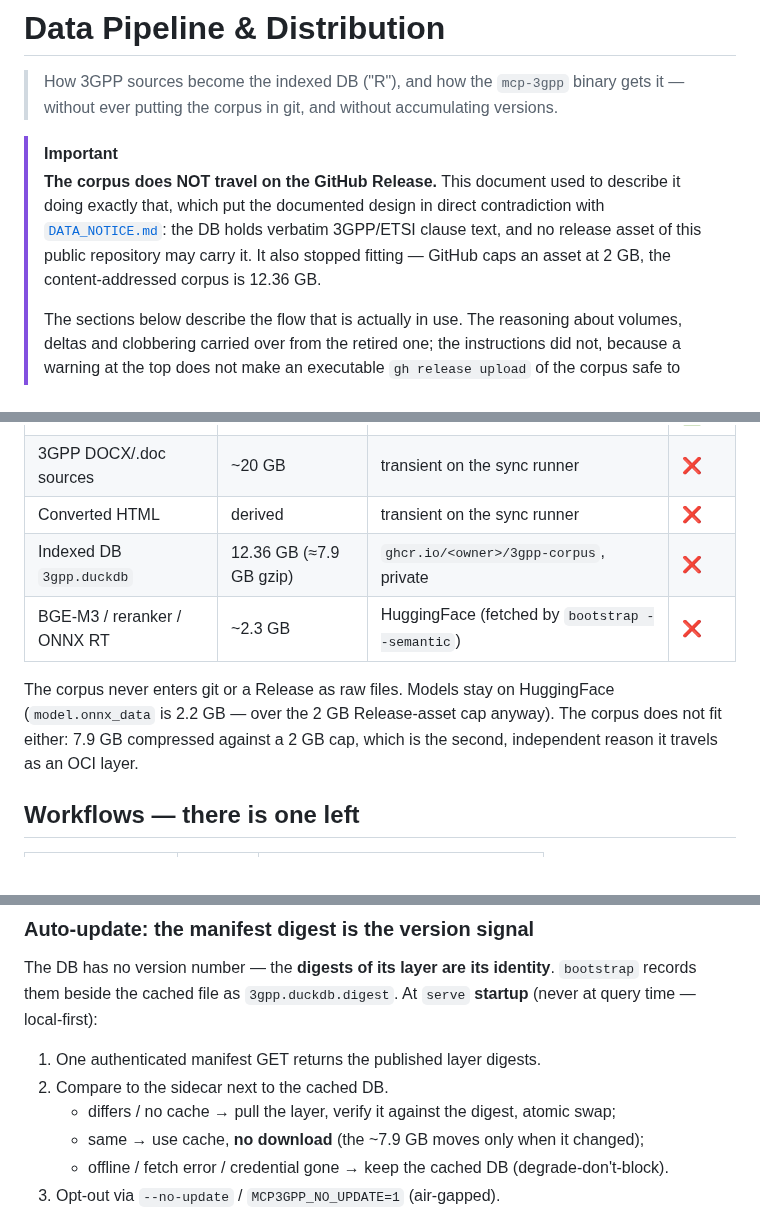
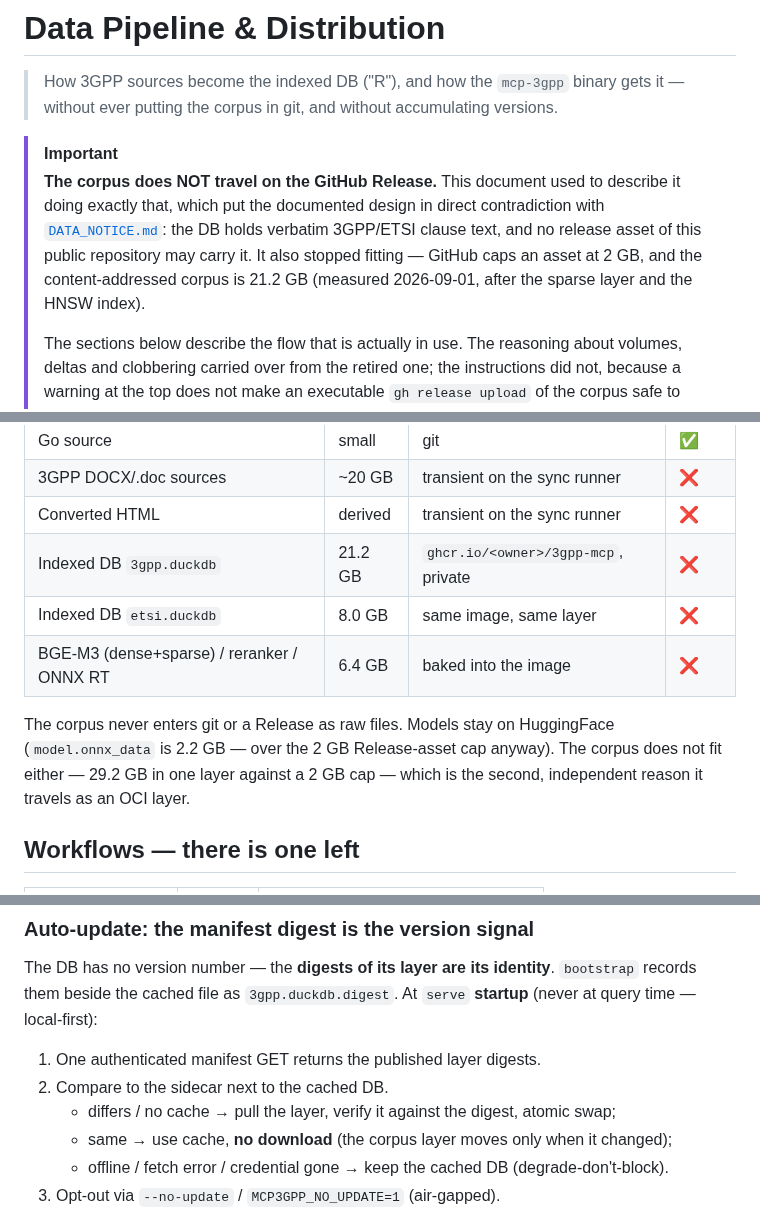
Before and after one commit to kodflow/3gpp-mcp, a Markdown page: docs/data-pipeline.md, 3 parts joined by grey strips. Rendered like a GitHub page.

```diff
--- a/docs/data-pipeline.md
+++ b/docs/data-pipeline.md
@@ -9,8 +9,9 @@
 > describe it doing exactly that, which put the documented design in direct
 > contradiction with [`DATA_NOTICE.md`](../DATA_NOTICE.md): the DB holds verbatim
 > 3GPP/ETSI clause text, and no release asset of this public repository may carry
-> it. It also stopped fitting — GitHub caps an asset at 2 GB, the
-> content-addressed corpus is 12.36 GB.
+> it. It also stopped fitting — GitHub caps an asset at 2 GB, and the
+> content-addressed corpus is 21.2 GB (measured 2026-09-01, after the sparse
+> layer and the HNSW index).
 >
 > The sections below describe the flow that is actually in use. The reasoning
 > about volumes, deltas and clobbering carried over from the retired one; the
@@ -62,13 +63,14 @@ tag plus a rolling `:latest`.
 | Go source | small | git | ✅ |
 | 3GPP DOCX/.doc sources | ~20 GB | transient on the sync runner | ❌ |
 | Converted HTML | derived | transient on the sync runner | ❌ |
-| Indexed DB `3gpp.duckdb` | 12.36 GB (≈7.9 GB gzip) | `ghcr.io/<owner>/3gpp-corpus`, private | ❌ |
-| BGE-M3 / reranker / ONNX RT | ~2.3 GB | HuggingFace (fetched by `bootstrap --semantic`) | ❌ |
+| Indexed DB `3gpp.duckdb` | 21.2 GB | `ghcr.io/<owner>/3gpp-mcp`, private | ❌ |
+| Indexed DB `etsi.duckdb` | 8.0 GB | same image, same layer | ❌ |
+| BGE-M3 (dense+sparse) / reranker / ONNX RT | 6.4 GB | baked into the image | ❌ |
 
 The corpus never enters git or a Release as raw files. Models stay on
 HuggingFace (`model.onnx_data` is 2.2 GB — over the 2 GB Release-asset cap
-anyway). The corpus does not fit either: 7.9 GB compressed against a 2 GB cap,
-which is the second, independent reason it travels as an OCI layer.
+anyway). The corpus does not fit either — 29.2 GB in one layer against a 2 GB
+cap — which is the second, independent reason it travels as an OCI layer.
 
 ## Workflows — there is one left
 
@@ -139,7 +141,7 @@ The DB has no version number — the **digests of its layer are its identity**.
 2. Compare to the sidecar next to the cached DB.
    - differs / no cache → pull the layer, verify it against the digest, atomic
      swap;
-   - same → use cache, **no download** (the ~7.9 GB moves only when it changed);
+   - same → use cache, **no download** (the corpus layer moves only when it changed);
    - offline / fetch error / credential gone → keep the cached DB
      (degrade-don't-block).
 3. Opt-out via `--no-update` / `MCP3GPP_NO_UPDATE=1` (air-gapped).
```
Also changed, not shown: docs/install.md (+7 -6 lines).
